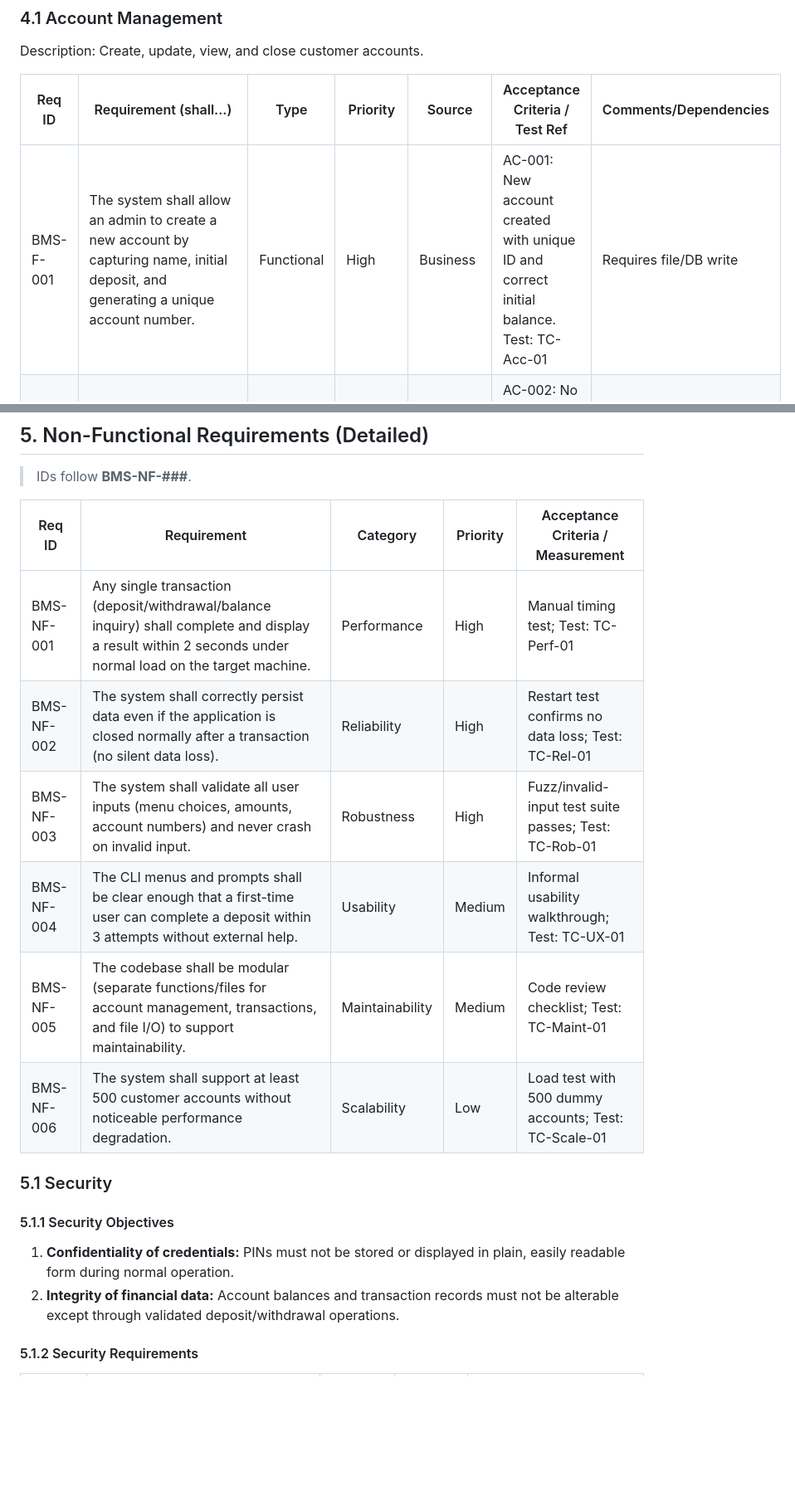
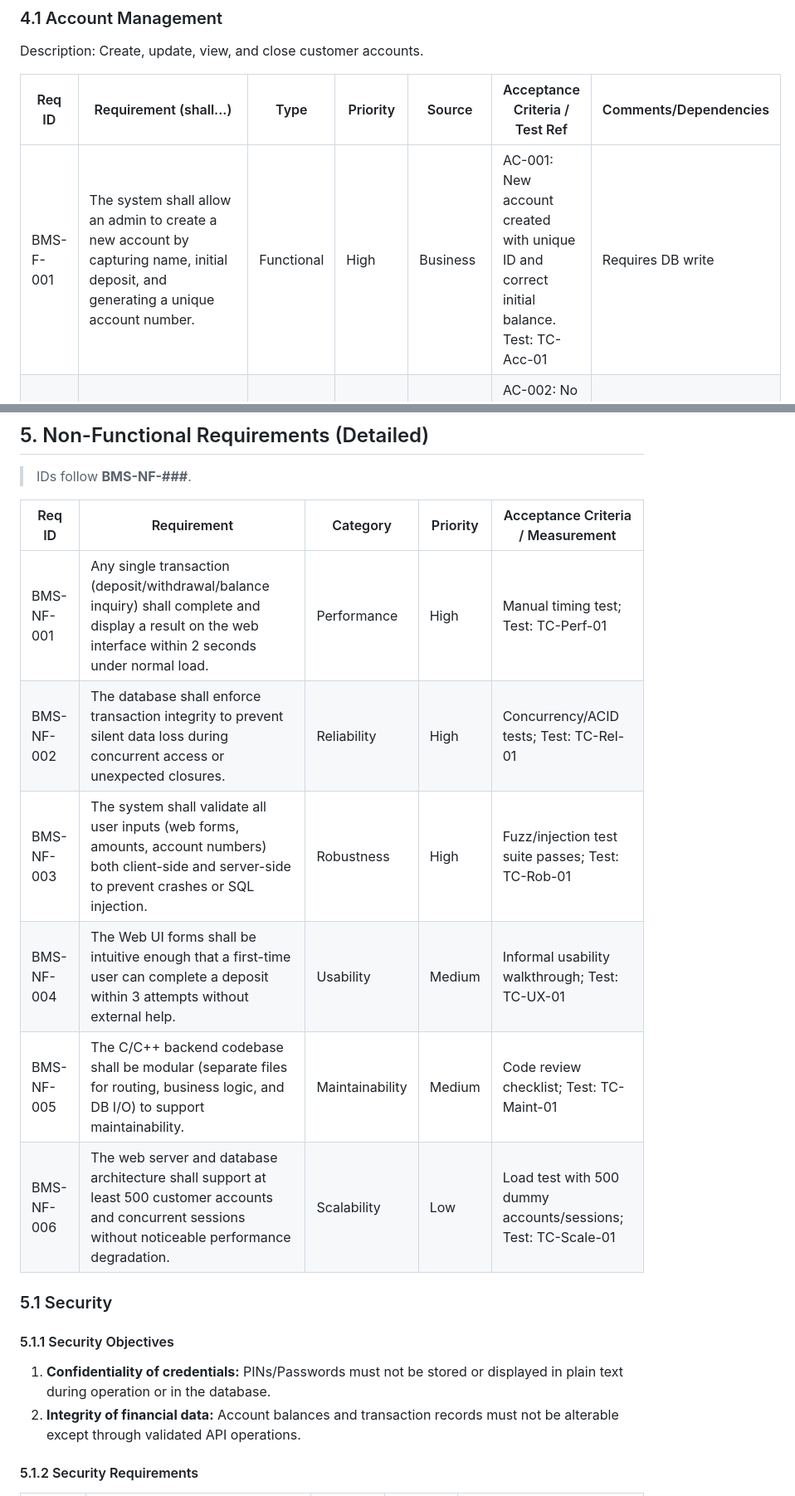
Before and after one commit to Ganavi-Purushothama/SE-Bank-management-System, a Markdown page: SRS.md, 2 parts joined by grey strips. Shown at 83% size. Drawn GitHub-style; blank space fills up the shorter version.

```diff
--- a/SRS.md
+++ b/SRS.md
@@ -153,7 +157,7 @@ Description: Create, update, view, and close customer accounts.
 
 | Req ID | Requirement (shall...) | Type | Priority | Source | Acceptance Criteria / Test Ref | Comments/Dependencies |
 |---|---|---|---|---|---|---|
-| BMS-F-001 | The system shall allow an admin to create a new account by capturing name, initial deposit, and generating a unique account number. | Functional | High | Business | AC-001: New account created with unique ID and correct initial balance. Test: TC-Acc-01 | Requires file/DB write |
+| BMS-F-001 | The system shall allow an admin to create a new account by capturing name, initial deposit, and generating a unique account number. | Functional | High | Business | AC-001: New account created with unique ID and correct initial balance. Test: TC-Acc-01 | Requires DB write |
 | BMS-F-002 | The system shall assign a unique account number automatically and prevent duplicates. | Functional | High | Business | AC-002: No two accounts share an account number. Test: TC-Acc-02 | — |
 | BMS-F-003 | The system shall require a minimum initial deposit to open an account. | Functional | Medium | Business | AC-003: Account creation rejected if deposit < minimum. Test: TC-Acc-03 | Minimum configurable |
 | BMS-F-004 | The system shall allow an admin to view details of any account by account number. | Functional | Medium | Admin | AC-004: Correct account details displayed. Test: TC-Acc-04 | — |
@@ -224,19 +228,19 @@ Description: Ensure account and transaction data survive application restarts.
 
 | Req ID | Requirement | Category | Priority | Acceptance Criteria / Measurement |
 |---|---|---|---|---|
-| BMS-NF-001 | Any single transaction (deposit/withdrawal/balance inquiry) shall complete and display a result within 2 seconds under normal load on the target machine. | Performance | High | Manual timing test; Test: TC-Perf-01 |
-| BMS-NF-002 | The system shall correctly persist data even if the application is closed normally after a transaction (no silent data loss). | Reliability | High | Restart test confirms no data loss; Test: TC-Rel-01 |
-| BMS-NF-003 | The system shall validate all user inputs (menu choices, amounts, account numbers) and never crash on invalid input. | Robustness | High | Fuzz/invalid-input test suite passes; Test: TC-Rob-01 |
-| BMS-NF-004 | The CLI menus and prompts shall be clear enough that a first-time user can complete a deposit within 3 attempts without external help. | Usability | Medium | Informal usability walkthrough; Test: TC-UX-01 |
-| BMS-NF-005 | The codebase shall be modular (separate functions/files for account management, transactions, and file I/O) to support maintainability. | Maintainability | Medium | Code review checklist; Test: TC-Maint-01 |
-| BMS-NF-006 | The system shall support at least 500 customer accounts without noticeable performance degradation. | Scalability | Low | Load test with 500 dummy accounts; Test: TC-Scale-01 |
+| BMS-NF-001 | Any single transaction (deposit/withdrawal/balance inquiry) shall complete and display a result on the web interface within 2 seconds under normal load. | Performance | High | Manual timing test; Test: TC-Perf-01 |
+| BMS-NF-002 | The database shall enforce transaction integrity to prevent silent data loss during concurrent access or unexpected closures. | Reliability | High | Concurrency/ACID tests; Test: TC-Rel-01 |
+| BMS-NF-003 | The system shall validate all user inputs (web forms, amounts, account numbers) both client-side and server-side to prevent crashes or SQL injection. | Robustness | High | Fuzz/injection test suite passes; Test: TC-Rob-01 |
+| BMS-NF-004 | The Web UI forms shall be intuitive enough that a first-time user can complete a deposit within 3 attempts without external help. | Usability | Medium | Informal usability walkthrough; Test: TC-UX-01 |
+| BMS-NF-005 | The C/C++ backend codebase shall be modular (separate files for routing, business logic, and DB I/O) to support maintainability. | Maintainability | Medium | Code review checklist; Test: TC-Maint-01 |
+| BMS-NF-006 | The web server and database architecture shall support at least 500 customer accounts and concurrent sessions without noticeable performance degradation. | Scalability | Low | Load test with 500 dummy accounts/sessions; Test: TC-Scale-01 |
 
 ### 5.1 Security
 
 #### 5.1.1 Security Objectives
 
-1. **Confidentiality of credentials:** PINs must not be stored or displayed in plain, easily readable form during normal operation.
-2. **Integrity of financial data:** Account balances and transaction records must not be alterable except through validated deposit/withdrawal operations.
+1. **Confidentiality of credentials:** PINs/Passwords must not be stored or displayed in plain text during operation or in the database.
+2. **Integrity of financial data:** Account balances and transaction records must not be alterable except through validated API operations.
 
 #### 5.1.2 Security Requirements
 
```
Also changed, not shown: other parts of SRS.md (+54 -50 lines).
